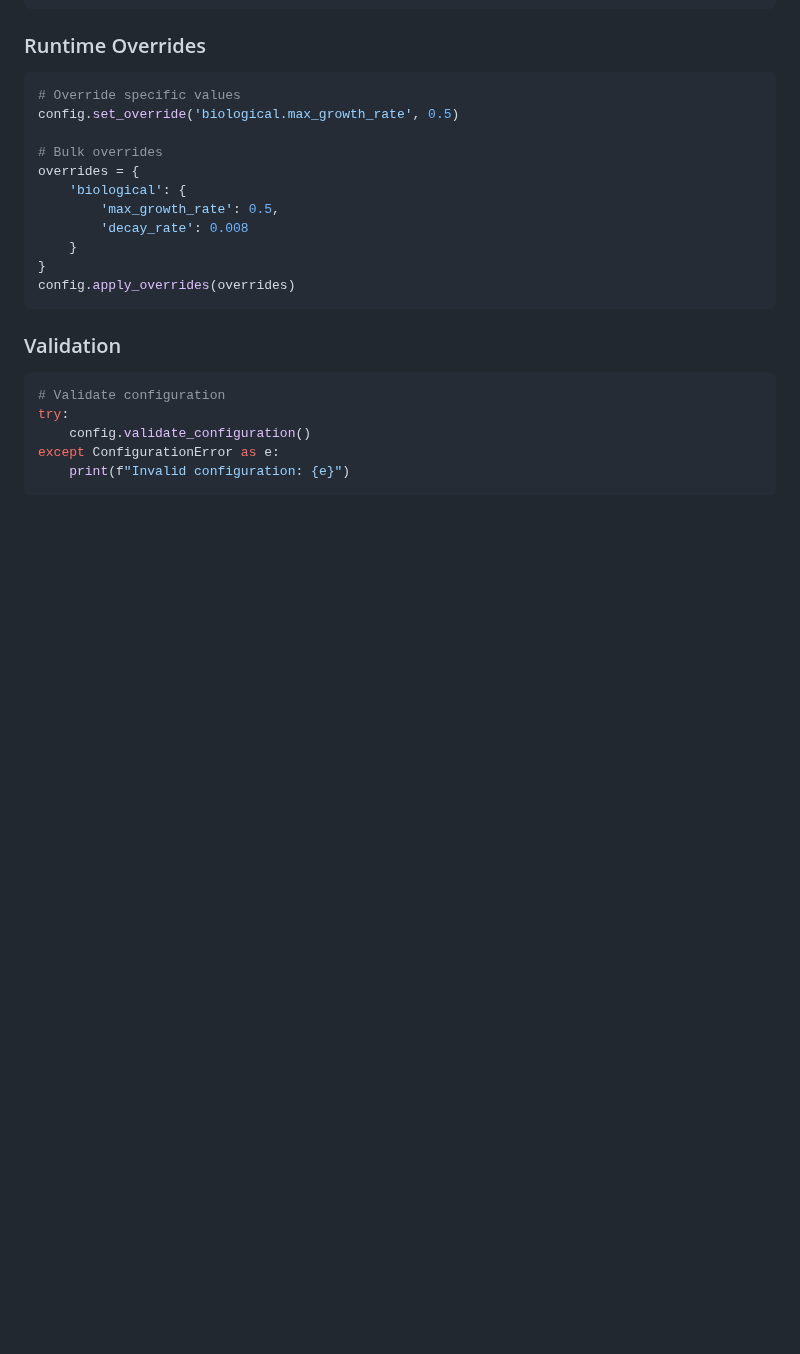
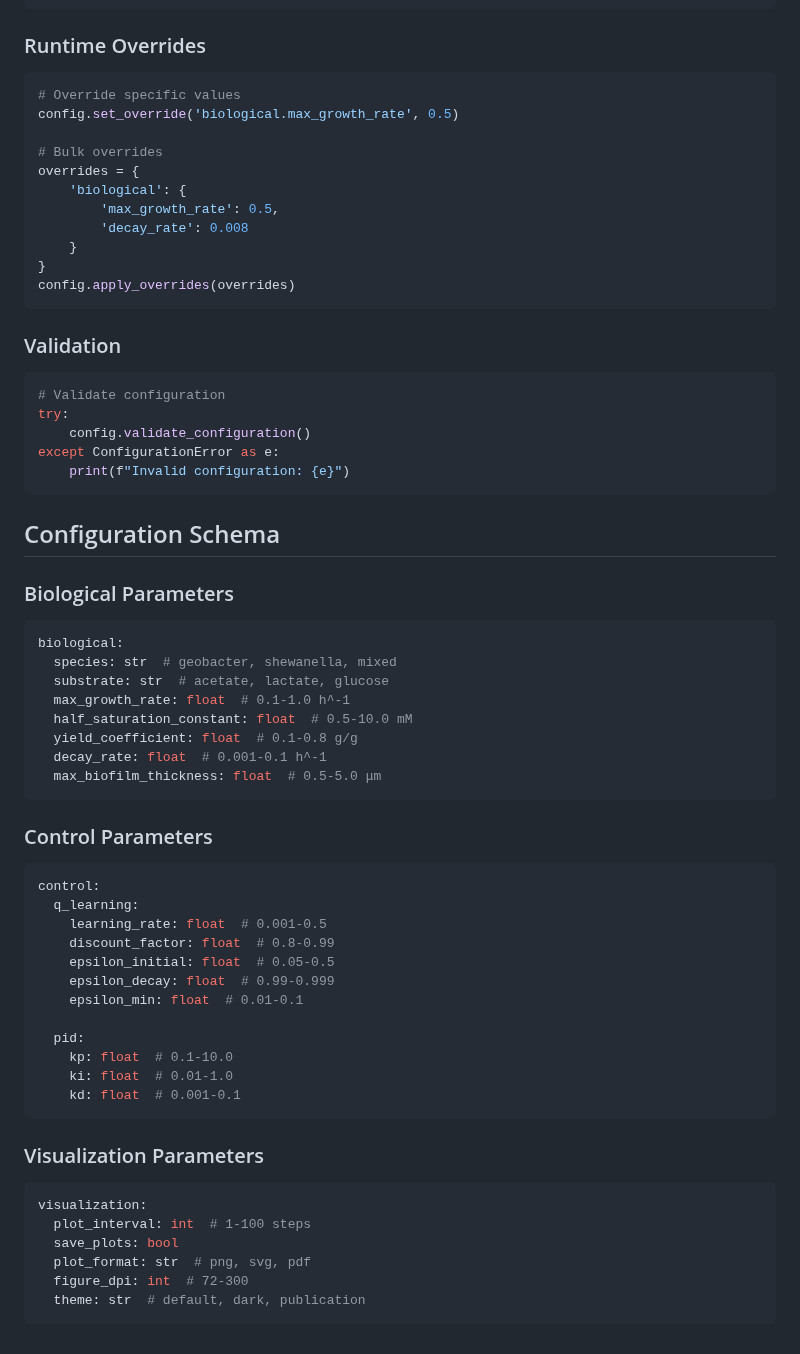
Before and after one commit to eugenio/mfc-project, a Markdown page: CONFIGURATION_GUIDE.md, the part around the change. GitHub-like rendering; blank space fills up the shorter version.

Commit message:
Auto-commit: chunk 9/13 - CONFIGURATION_GUIDE.md (40 lines) - section: Configuration Schema

````diff
--- a/CONFIGURATION_GUIDE.md
+++ b/CONFIGURATION_GUIDE.md
@@ -250,3 +250,42 @@ try:
 except ConfigurationError as e:
     print(f"Invalid configuration: {e}")
 ```
+## Configuration Schema
+
+### Biological Parameters
+```yaml
+biological:
+  species: str  # geobacter, shewanella, mixed
+  substrate: str  # acetate, lactate, glucose
+  max_growth_rate: float  # 0.1-1.0 h^-1
+  half_saturation_constant: float  # 0.5-10.0 mM
+  yield_coefficient: float  # 0.1-0.8 g/g
+  decay_rate: float  # 0.001-0.1 h^-1
+  max_biofilm_thickness: float  # 0.5-5.0 μm
+```
+
+### Control Parameters
+```yaml
+control:
+  q_learning:
+    learning_rate: float  # 0.001-0.5
+    discount_factor: float  # 0.8-0.99
+    epsilon_initial: float  # 0.05-0.5
+    epsilon_decay: float  # 0.99-0.999
+    epsilon_min: float  # 0.01-0.1
+
+  pid:
+    kp: float  # 0.1-10.0
+    ki: float  # 0.01-1.0
+    kd: float  # 0.001-0.1
+```
+
+### Visualization Parameters
+```yaml
+visualization:
+  plot_interval: int  # 1-100 steps
+  save_plots: bool
+  plot_format: str  # png, svg, pdf
+  figure_dpi: int  # 72-300
+  theme: str  # default, dark, publication
+```
````
